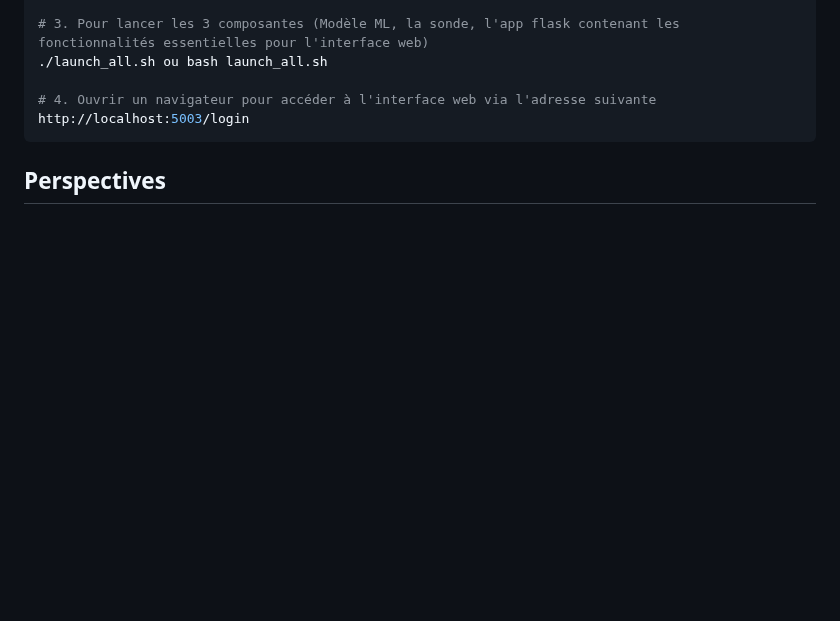
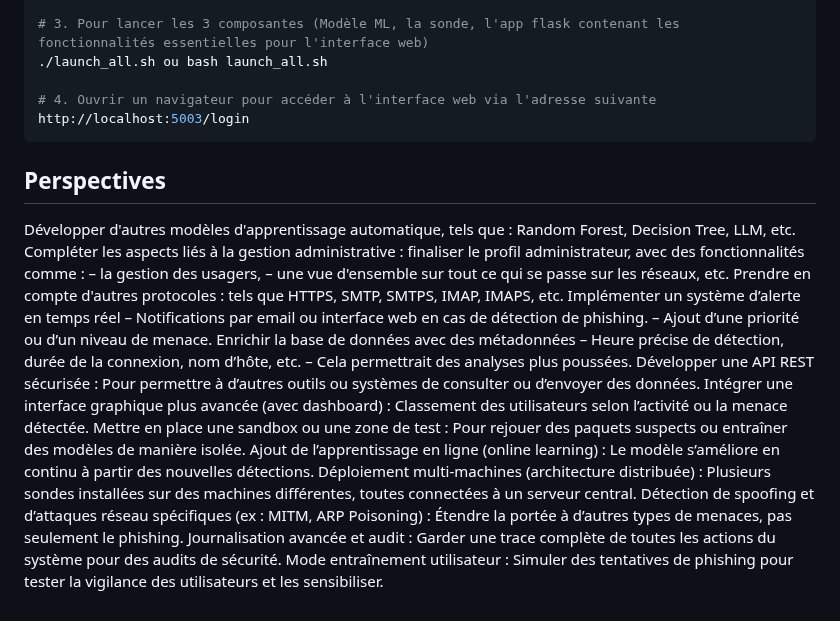
Before and after one commit to Bamolitho/phishing-detection-ml, a Markdown page: README.md, the part around the change. GitHub-like rendering; blank space fills up the shorter version.

````diff
--- a/README.md
+++ b/README.md
@@ -135,3 +135,22 @@ sudo chmod +x launch_all.sh
 http://localhost:5003/login
 ```
 ## Perspectives
+Développer d'autres modèles d'apprentissage automatique, tels que : Random Forest, Decision Tree, LLM, etc.
+Compléter les aspects liés à la gestion administrative : finaliser le profil administrateur, avec des fonctionnalités comme :
+ – la gestion des usagers,
+ – une vue d'ensemble sur tout ce qui se passe sur les réseaux, etc.
+Prendre en compte d'autres protocoles : tels que HTTPS, SMTP, SMTPS, IMAP, IMAPS, etc.
+Implémenter un système d’alerte en temps réel
+ – Notifications par email ou interface web en cas de détection de phishing.
+ – Ajout d’une priorité ou d’un niveau de menace.
+Enrichir la base de données avec des métadonnées
+ – Heure précise de détection, durée de la connexion, nom d’hôte, etc.
+ – Cela permettrait des analyses plus poussées.
+Développer une API REST sécurisée : Pour permettre à d’autres outils ou systèmes de consulter ou d’envoyer des données.
+Intégrer une interface graphique plus avancée (avec dashboard) : Classement des utilisateurs selon l’activité ou la menace détectée.
+Mettre en place une sandbox ou une zone de test : Pour rejouer des paquets suspects ou entraîner des modèles de manière isolée.
+Ajout de l’apprentissage en ligne (online learning) : Le modèle s’améliore en continu à partir des nouvelles détections.
+Déploiement multi-machines (architecture distribuée) : Plusieurs sondes installées sur des machines différentes, toutes connectées à un serveur central.
+Détection de spoofing et d’attaques réseau spécifiques (ex : MITM, ARP Poisoning) : Étendre la portée à d’autres types de menaces, pas seulement le phishing.
+Journalisation avancée et audit : Garder une trace complète de toutes les actions du système pour des audits de sécurité.
+Mode entraînement utilisateur : Simuler des tentatives de phishing pour tester la vigilance des utilisateurs et les sensibiliser.
````
